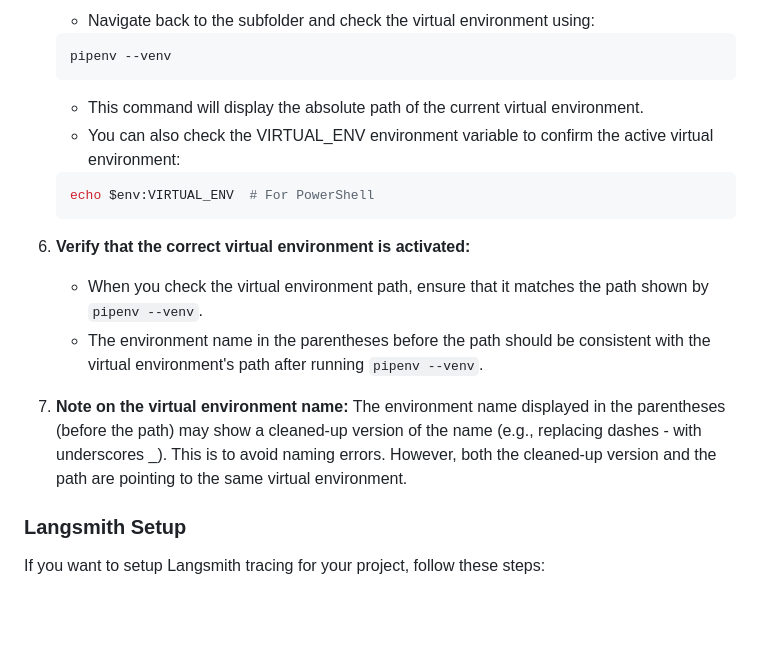
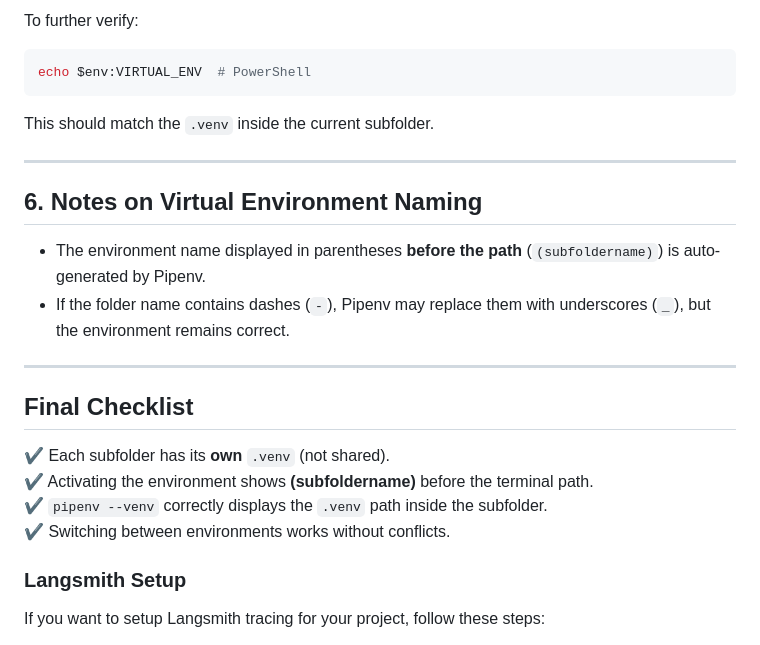
Before and after one commit to DCGUY009/Langchain-Learning, a Markdown page: README.MD, the part around the change printed below. Drawn GitHub-style; blank space fills up the shorter version.

````diff
--- a/README.MD
+++ b/README.MD
@@ -37,22 +83,23 @@ README.MD - Project documentation (this file) Getting Started
 
-    - Navigate back to the subfolder and check the virtual environment using:
+To further verify:
+```powershell
+echo $env:VIRTUAL_ENV  # PowerShell
+```
+This should match the `.venv` inside the current subfolder.
 
-    ```bash
-    pipenv --venv
-    ```
-    - This command will display the absolute path of the current virtual environment.
-    - You can also check the VIRTUAL_ENV environment variable to confirm the active virtual environment:
+---
 
-    ```bash
-    echo $env:VIRTUAL_ENV  # For PowerShell
-    ```
-6. **Verify that the correct virtual environment is activated:**
-    - When you check the virtual environment path, ensure that it matches the path shown by `pipenv --venv`.
-    - The environment name in the parentheses before the path should be consistent with the virtual environment's path after running `pipenv --venv`.
+## **6. Notes on Virtual Environment Naming**
+- The environment name displayed in parentheses **before the path** (`(subfoldername)`) is auto-generated by Pipenv.
+- If the folder name contains dashes (`-`), Pipenv may replace them with underscores (`_`), but the environment remains correct.
 
-7. **Note on the virtual environment name:**
-    The environment name displayed in the parentheses (before the path) may show a cleaned-up version of the name (e.g., replacing dashes - with underscores _). This is to avoid naming errors. However, both the cleaned-up version and the path are pointing to the same virtual environment.
+---
 
+## **Final Checklist**
+✔ Each subfolder has its **own** `.venv` (not shared).
+✔ Activating the environment shows **(subfoldername)** before the terminal path.
+✔ `pipenv --venv` correctly displays the `.venv` path inside the subfolder.
+✔ Switching between environments works without conflicts.
 
 
 ### Langsmith Setup
````
Also changed, not shown: other parts of README.MD (+60 -14 lines).
